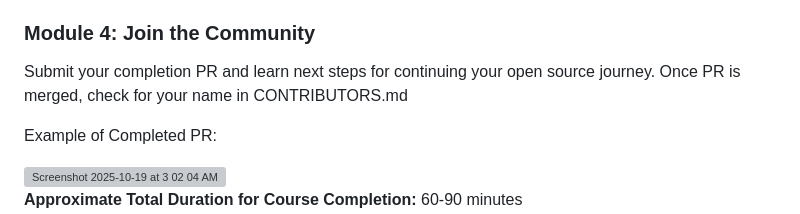
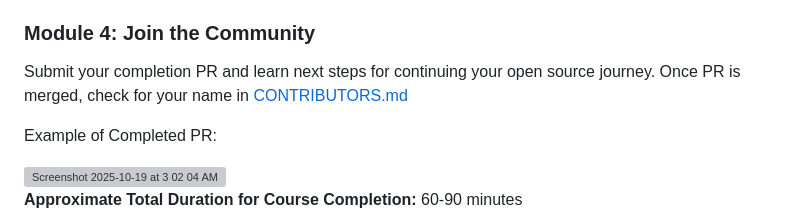
Before and after one commit to AnaPcode/Learning-Platform-Project-for-Open-Source-Hackfest, a Markdown page: README.md, the part around the change. GitHub-like rendering; grey boxes are pictures that could not be loaded.

Commit message:
Update link format for CONTRIBUTORS.md in README

```diff
--- a/README.md
+++ b/README.md
@@ -43,7 +43,7 @@ Discover how to identify beginner-friendly contribution opportunities and evalua
 Step-by-step guide through the Git workflow: fork, clone, branch, commit, push, and how to create a Pull Request.
 
 ### Module 4: Join the Community
-Submit your completion PR and learn next steps for continuing your open source journey. Once PR is merged, check for your name in CONTRIBUTORS.md
+Submit your completion PR and learn next steps for continuing your open source journey. Once PR is merged, check for your name in [CONTRIBUTORS.md](CONTRIBUTORS.md)
 
 Example of Completed PR:
 
```
